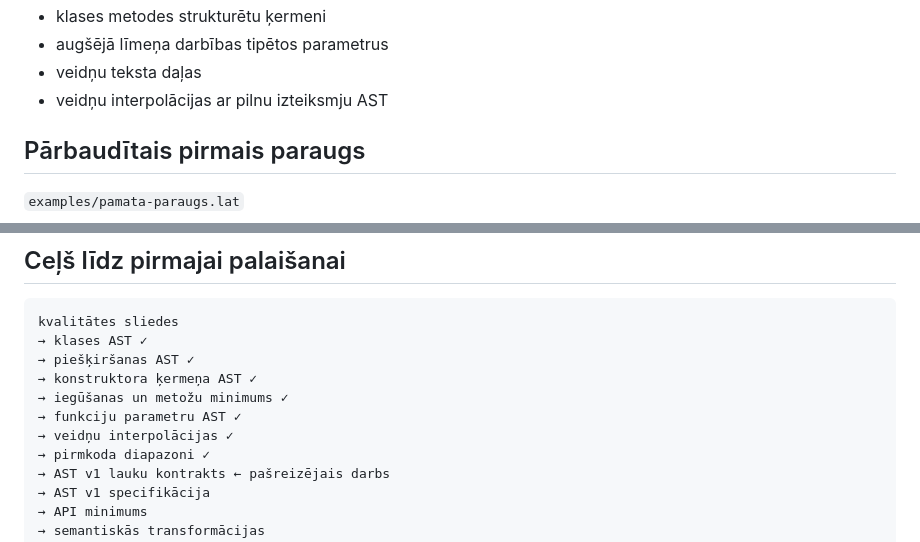
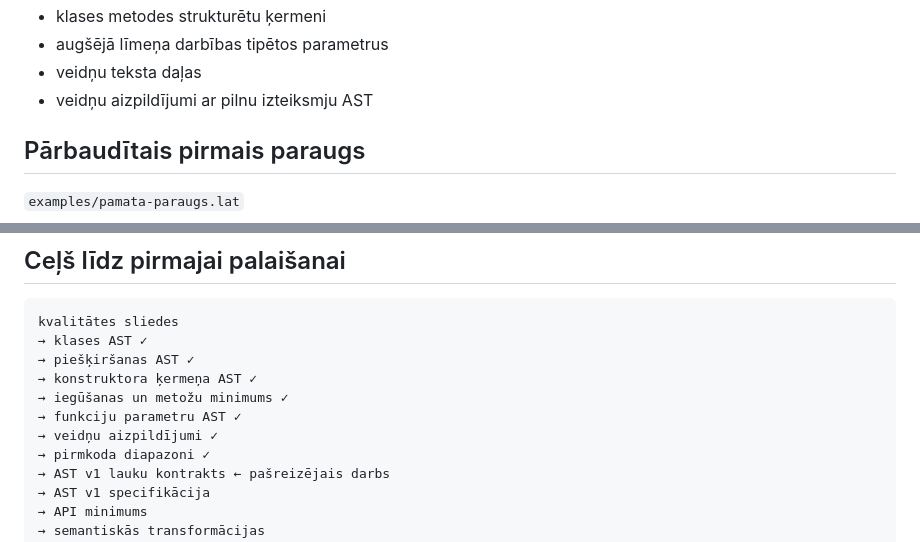
Before and after one commit to QvarcY/LatNe, a Markdown page: docs/STATUSS.md, 2 parts joined by grey strips. Rendered like a GitHub page.

```diff
--- a/docs/STATUSS.md
+++ b/docs/STATUSS.md
@@ -107,7 +107,7 @@ Pašreizējais AST saprot:
 - klases metodes strukturētu ķermeni
 - augšējā līmeņa darbības tipētos parametrus
 - veidņu teksta daļas
-- veidņu interpolācijas ar pilnu izteiksmju AST
+- veidņu aizpildījumi ar pilnu izteiksmju AST
 
 ## Pārbaudītais pirmais paraugs
 
@@ -201,7 +201,7 @@ kvalitātes sliedes
 → konstruktora ķermeņa AST ✓
 → iegūšanas un metožu minimums ✓
 → funkciju parametru AST ✓
-→ veidņu interpolācijas ✓
+→ veidņu aizpildījumi ✓
 → pirmkoda diapazoni ✓
 → AST v1 lauku kontrakts ← pašreizējais darbs
 → AST v1 specifikācija
```
Also changed, not shown: other parts of docs/STATUSS.md (+6 -6 lines).
